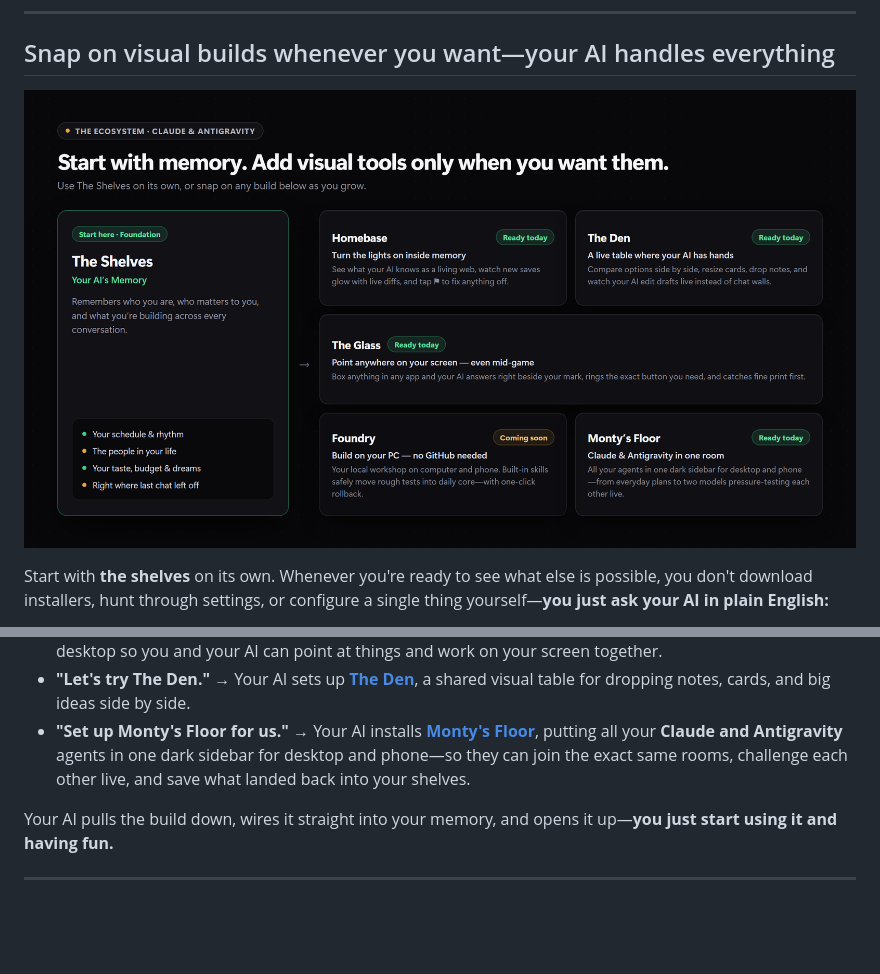
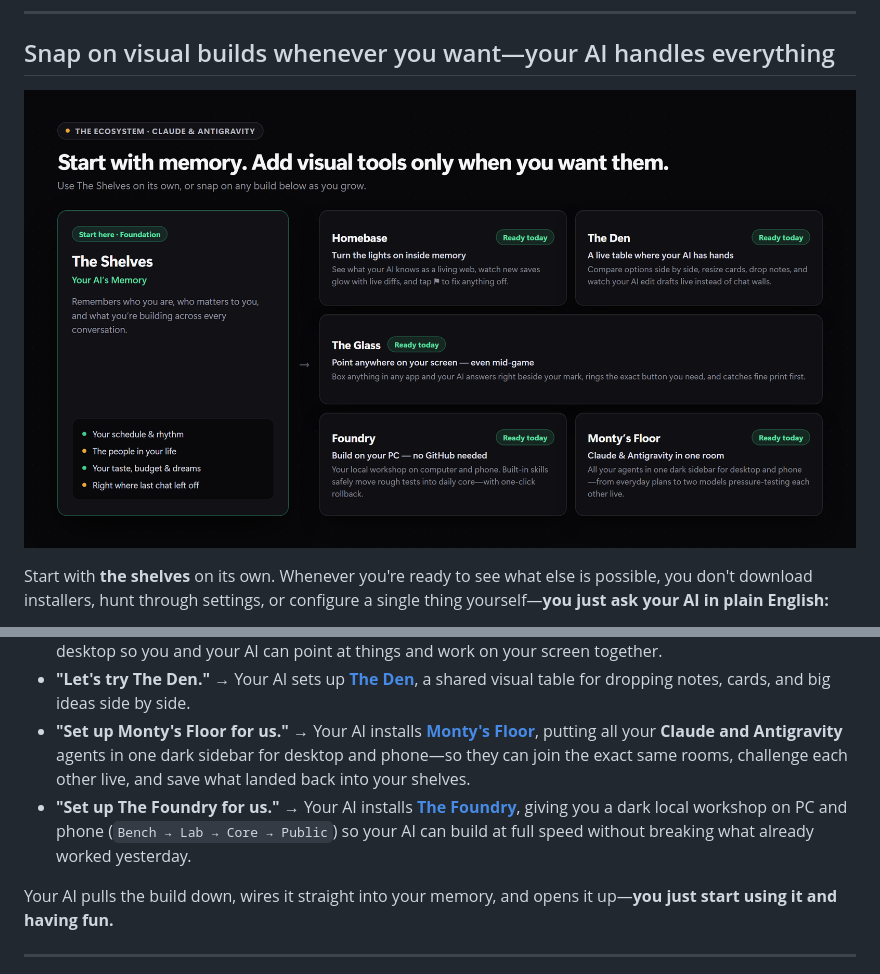
Before and after one commit to HunterBryson/the-shelves, a Markdown page: README.md, 2 parts joined by grey strips. GitHub-like rendering; pictures changed too: docs/plugin-map.png; blank space fills up the shorter version.

Commit message:
Mark The Foundry Ready today on plugin map and README

```diff
--- a/README.md
+++ b/README.md
@@ -75,6 +75,7 @@ Start with **the shelves** on its own. Whenever you're ready to see what else is
 - **"Put The Glass on my screen."** → Your AI installs **[The Glass](https://github.com/HunterBryson/the-glass)**, giving you a see-through layer right over your desktop so you and your AI can point at things and work on your screen together.
 - **"Let's try The Den."** → Your AI sets up **[The Den](https://github.com/HunterBryson/the-den)**, a shared visual table for dropping notes, cards, and big ideas side by side.
 - **"Set up Monty's Floor for us."** → Your AI installs **[Monty's Floor](https://github.com/HunterBryson/monty-floor)**, putting all your **Claude and Antigravity** agents in one dark sidebar for desktop and phone—so they can join the exact same rooms, challenge each other live, and save what landed back into your shelves.
+- **"Set up The Foundry for us."** → Your AI installs **[The Foundry](https://github.com/HunterBryson/the-foundry)**, giving you a dark local workshop on PC and phone (`Bench → Lab → Core → Public`) so your AI can build at full speed without breaking what already worked yesterday.
 
 Your AI pulls the build down, wires it straight into your memory, and opens it up—**you just start using it and having fun.**
 
```
